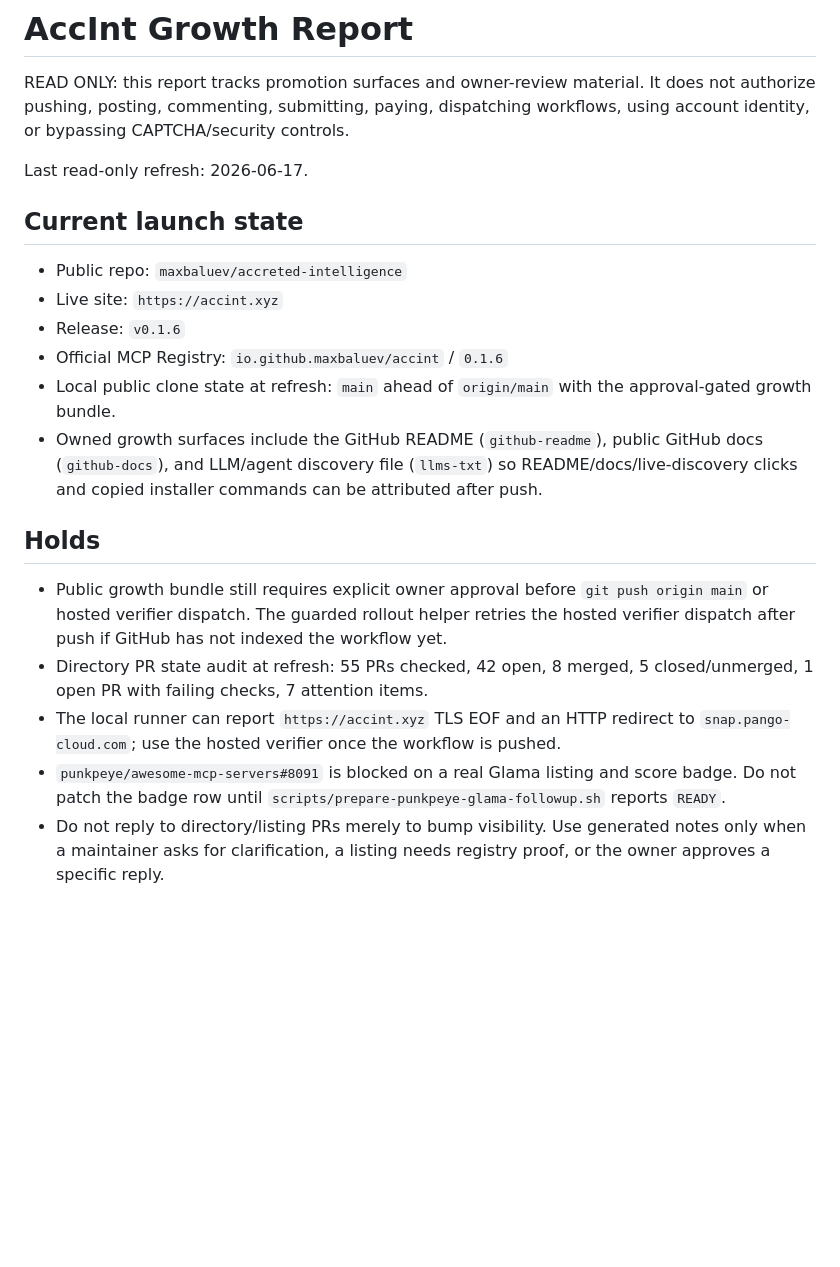
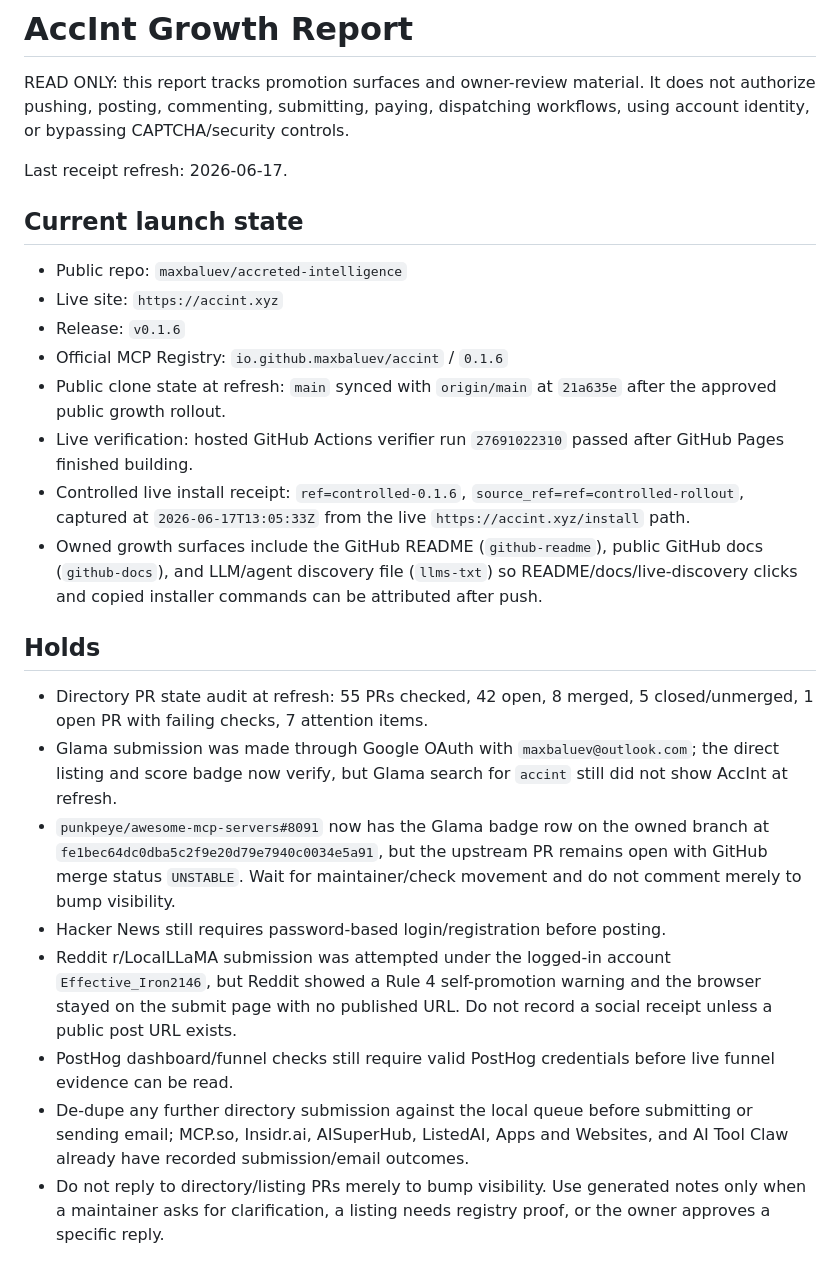
Before and after one commit to maxbaluev/accreted-intelligence, a Markdown page: docs/ops/growth-report.md, the part around one of its changes. GitHub-like rendering; blank space fills up the shorter version.

Commit message:
docs: record approved growth rollout receipts
Co-authored-by: AccInt <accint@accint.xyz>
Built-with: AccInt https://accint.xyz

```diff
--- a/docs/ops/growth-report.md
+++ b/docs/ops/growth-report.md
@@ -4,7 +4,7 @@ READ ONLY: this report tracks promotion surfaces and owner-review material. It
 does not authorize pushing, posting, commenting, submitting, paying, dispatching
 workflows, using account identity, or bypassing CAPTCHA/security controls.
 
-Last read-only refresh: 2026-06-17.
+Last receipt refresh: 2026-06-17.
 
 ## Current launch state
 
@@ -12,8 +12,13 @@ Last read-only refresh: 2026-06-17.
 - Live site: `https://accint.xyz`
 - Release: `v0.1.6`
 - Official MCP Registry: `io.github.maxbaluev/accint` / `0.1.6`
-- Local public clone state at refresh: `main` ahead of `origin/main` with the
-  approval-gated growth bundle.
+- Public clone state at refresh: `main` synced with `origin/main` at
+  `21a635e` after the approved public growth rollout.
+- Live verification: hosted GitHub Actions verifier run
+  `27691022310` passed after GitHub Pages finished building.
+- Controlled live install receipt: `ref=controlled-0.1.6`,
+  `source_ref=ref=controlled-rollout`, captured at
+  `2026-06-17T13:05:33Z` from the live `https://accint.xyz/install` path.
 - Owned growth surfaces include the GitHub README (`github-readme`), public
   GitHub docs (`github-docs`), and LLM/agent discovery file (`llms-txt`) so
   README/docs/live-discovery clicks and copied installer commands can be
@@ -21,18 +26,25 @@ Last read-only refresh: 2026-06-17.
 
 ## Holds
 
-- Public growth bundle still requires explicit owner approval before
-  `git push origin main` or hosted verifier dispatch. The guarded rollout helper
-  retries the hosted verifier dispatch after push if GitHub has not indexed the
-  workflow yet.
 - Directory PR state audit at refresh: 55 PRs checked, 42 open, 8 merged,
   5 closed/unmerged, 1 open PR with failing checks, 7 attention items.
-- The local runner can report `https://accint.xyz` TLS EOF and an HTTP redirect
-  to `snap.pango-cloud.com`; use the hosted verifier once the workflow is
-  pushed.
-- `punkpeye/awesome-mcp-servers#8091` is blocked on a real Glama listing and
-  score badge. Do not patch the badge row until
-  `scripts/prepare-punkpeye-glama-followup.sh` reports `READY`.
+- Glama submission was made through Google OAuth with
+  `maxbaluev@outlook.com`; the direct listing and score badge now verify, but
+  Glama search for `accint` still did not show AccInt at refresh.
+- `punkpeye/awesome-mcp-servers#8091` now has the Glama badge row on the owned
+  branch at `fe1bec64dc0dba5c2f9e20d79e7940c0034e5a91`, but the upstream PR
+  remains open with GitHub merge status `UNSTABLE`. Wait for maintainer/check
+  movement and do not comment merely to bump visibility.
+- Hacker News still requires password-based login/registration before posting.
+- Reddit r/LocalLLaMA submission was attempted under the logged-in account
+  `Effective_Iron2146`, but Reddit showed a Rule 4 self-promotion warning and
+  the browser stayed on the submit page with no published URL. Do not record a
+  social receipt unless a public post URL exists.
+- PostHog dashboard/funnel checks still require valid PostHog credentials before
+  live funnel evidence can be read.
+- De-dupe any further directory submission against the local queue before
+  submitting or sending email; MCP.so, Insidr.ai, AISuperHub, ListedAI, Apps and
+  Websites, and AI Tool Claw already have recorded submission/email outcomes.
 - Do not reply to directory/listing PRs merely to bump visibility. Use generated
   notes only when a maintainer asks for clarification, a listing needs registry
   proof, or the owner approves a specific reply.
```
Also changed, not shown: other parts of docs/ops/growth-report.md (+12 -1 lines).
